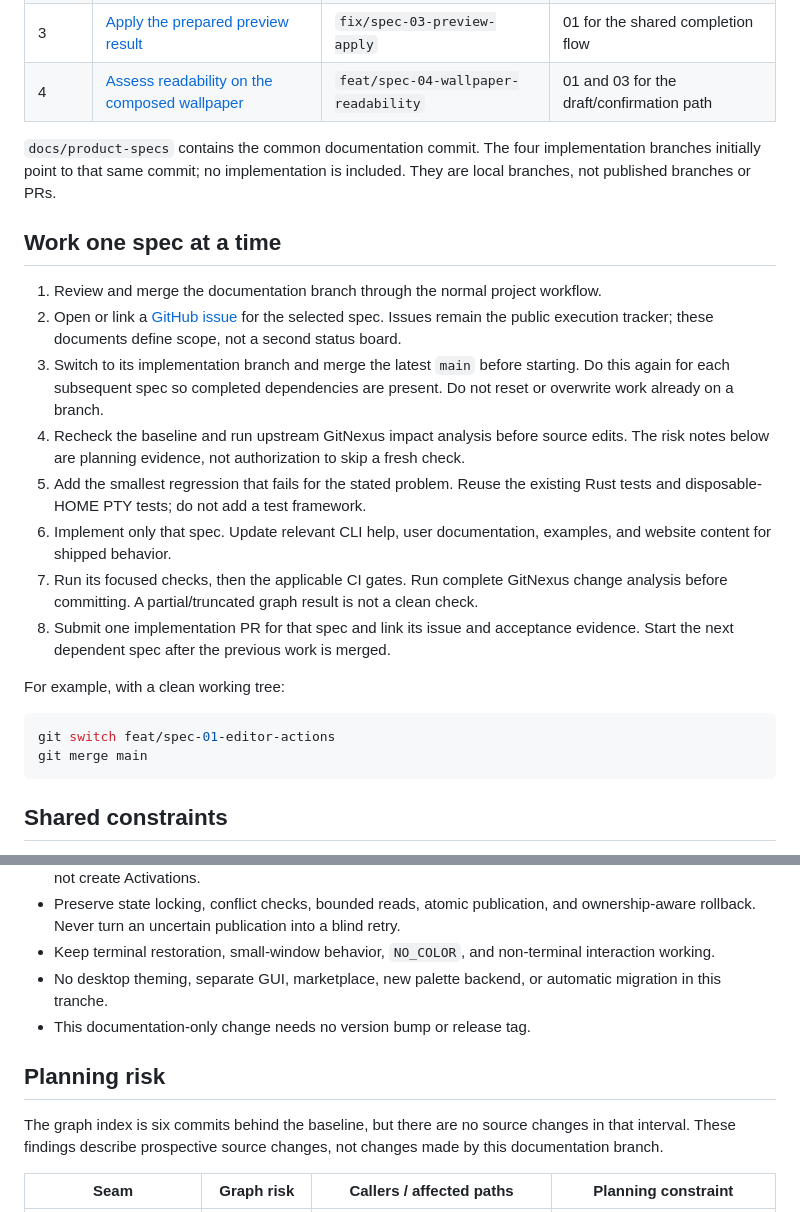
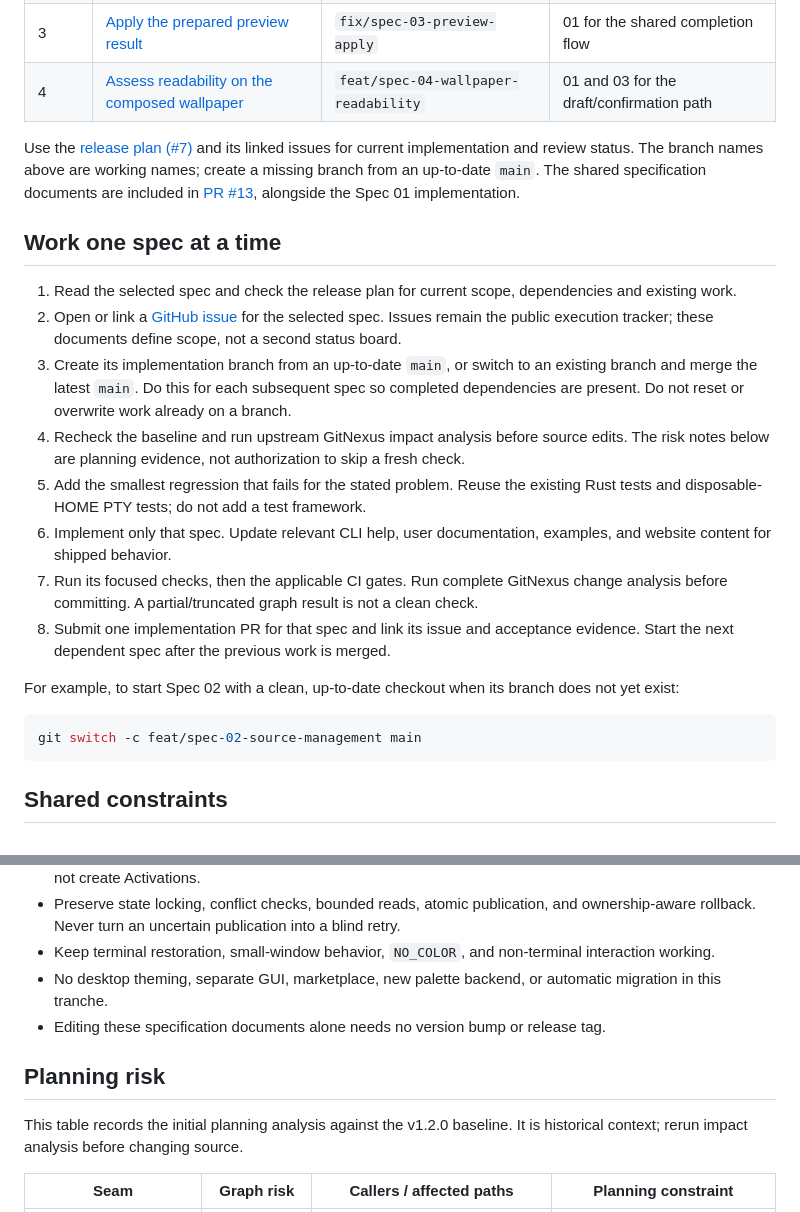
Before and after one commit to GiovanniCaiazzo01/Ghostty-wall, a Markdown page: docs/specs/README.md, 2 parts joined by grey strips. GitHub-like rendering.

Commit message:
docs: align spec workflow with published release tracking

````diff
--- a/docs/specs/README.md
+++ b/docs/specs/README.md
@@ -13,24 +13,23 @@ Baseline: [v1.2.0 source at `3ee4f21`](https://github.com/GiovanniCaiazzo01/Ghos
 | 3 | [Apply the prepared preview result](03-preview-apply.md) | `fix/spec-03-preview-apply` | 01 for the shared completion flow |
 | 4 | [Assess readability on the composed wallpaper](04-wallpaper-readability.md) | `feat/spec-04-wallpaper-readability` | 01 and 03 for the draft/confirmation path |
 
-`docs/product-specs` contains the common documentation commit. The four implementation branches initially point to that same commit; no implementation is included. They are local branches, not published branches or PRs.
+Use the [release plan (#7)](https://github.com/GiovanniCaiazzo01/Ghostty-wall/issues/7) and its linked issues for current implementation and review status. The branch names above are working names; create a missing branch from an up-to-date `main`. The shared specification documents are included in [PR #13](https://github.com/GiovanniCaiazzo01/Ghostty-wall/pull/13), alongside the Spec 01 implementation.
 
 ## Work one spec at a time
 
-1. Review and merge the documentation branch through the normal project workflow.
+1. Read the selected spec and check the release plan for current scope, dependencies and existing work.
 2. Open or link a [GitHub issue](https://github.com/GiovanniCaiazzo01/Ghostty-wall/issues) for the selected spec. Issues remain the public execution tracker; these documents define scope, not a second status board.
-3. Switch to its implementation branch and merge the latest `main` before starting. Do this again for each subsequent spec so completed dependencies are present. Do not reset or overwrite work already on a branch.
+3. Create its implementation branch from an up-to-date `main`, or switch to an existing branch and merge the latest `main`. Do this for each subsequent spec so completed dependencies are present. Do not reset or overwrite work already on a branch.
 4. Recheck the baseline and run upstream GitNexus impact analysis before source edits. The risk notes below are planning evidence, not authorization to skip a fresh check.
 5. Add the smallest regression that fails for the stated problem. Reuse the existing Rust tests and disposable-HOME PTY tests; do not add a test framework.
 6. Implement only that spec. Update relevant CLI help, user documentation, examples, and website content for shipped behavior.
 7. Run its focused checks, then the applicable CI gates. Run complete GitNexus change analysis before committing. A partial/truncated graph result is not a clean check.
 8. Submit one implementation PR for that spec and link its issue and acceptance evidence. Start the next dependent spec after the previous work is merged.
 
-For example, with a clean working tree:
+For example, to start Spec 02 with a clean, up-to-date checkout when its branch does not yet exist:
 
 ```bash
-git switch feat/spec-01-editor-actions
-git merge main
+git switch -c feat/spec-02-source-management main
 ```
 
 ## Shared constraints
@@ -41,11 +40,11 @@ git merge main
 - Preserve state locking, conflict checks, bounded reads, atomic publication, and ownership-aware rollback. Never turn an uncertain publication into a blind retry.
 - Keep terminal restoration, small-window behavior, `NO_COLOR`, and non-terminal interaction working.
 - No desktop theming, separate GUI, marketplace, new palette backend, or automatic migration in this tranche.
-- This documentation-only change needs no version bump or release tag.
+- Editing these specification documents alone needs no version bump or release tag.
 
 ## Planning risk
 
-The graph index is six commits behind the baseline, but there are no source changes in that interval. These findings describe prospective source changes, not changes made by this documentation branch.
+This table records the initial planning analysis against the v1.2.0 baseline. It is historical context; rerun impact analysis before changing source.
 
 | Seam | Graph risk | Callers / affected paths | Planning constraint |
 | --- | --- | --- | --- |
````
